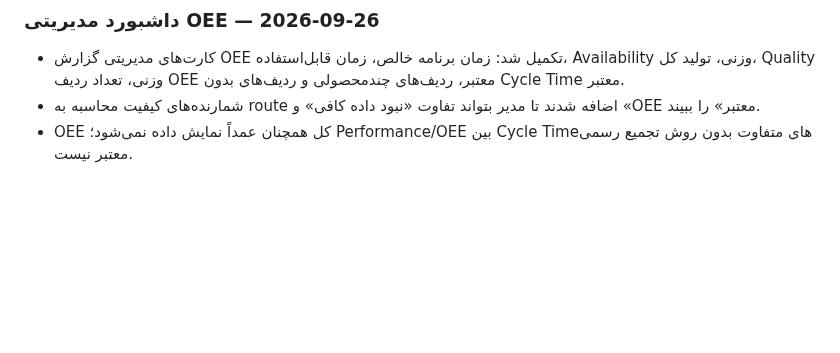
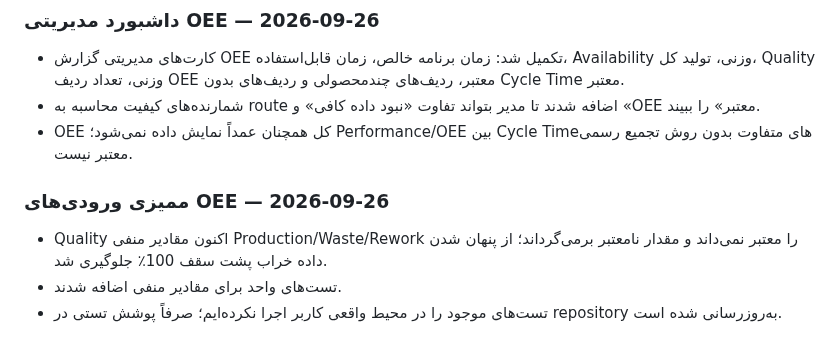
Before and after one commit to saiedrahimi252/Repair, a Markdown page: AI_CONTEXT/CURRENT_TASK.md, the part around the change. Rendered like a GitHub page; blank space fills up the shorter version.

Commit message:
Document OEE input validation hardening

```diff
--- a/AI_CONTEXT/CURRENT_TASK.md
+++ b/AI_CONTEXT/CURRENT_TASK.md
@@ -258,3 +258,9 @@ production_products, production_suppliers, production_raw_materials, production_
 - کارت‌های مدیریتی گزارش OEE تکمیل شد: زمان برنامه خالص، زمان قابل‌استفاده، Availability وزنی، تولید کل، Quality وزنی، تعداد ردیف OEE معتبر، ردیف‌های چندمحصولی و ردیف‌های بدون Cycle Time معتبر.
 - شمارنده‌های کیفیت محاسبه به route اضافه شدند تا مدیر بتواند تفاوت «نبود داده کافی» و «OEE معتبر» را ببیند.
 - OEE کل همچنان عمداً نمایش داده نمی‌شود؛ Performance/OEE بین Cycle Timeهای متفاوت بدون روش تجمیع رسمی معتبر نیست.
+
+
+### ممیزی ورودی‌های OEE — 2026-09-26
+- Quality اکنون مقادیر منفی Production/Waste/Rework را معتبر نمی‌داند و مقدار نامعتبر برمی‌گرداند؛ از پنهان شدن داده خراب پشت سقف 100٪ جلوگیری شد.
+- تست‌های واحد برای مقادیر منفی اضافه شدند.
+- تست‌های موجود را در محیط واقعی کاربر اجرا نکرده‌ایم؛ صرفاً پوشش تستی در repository به‌روزرسانی شده است.
```
